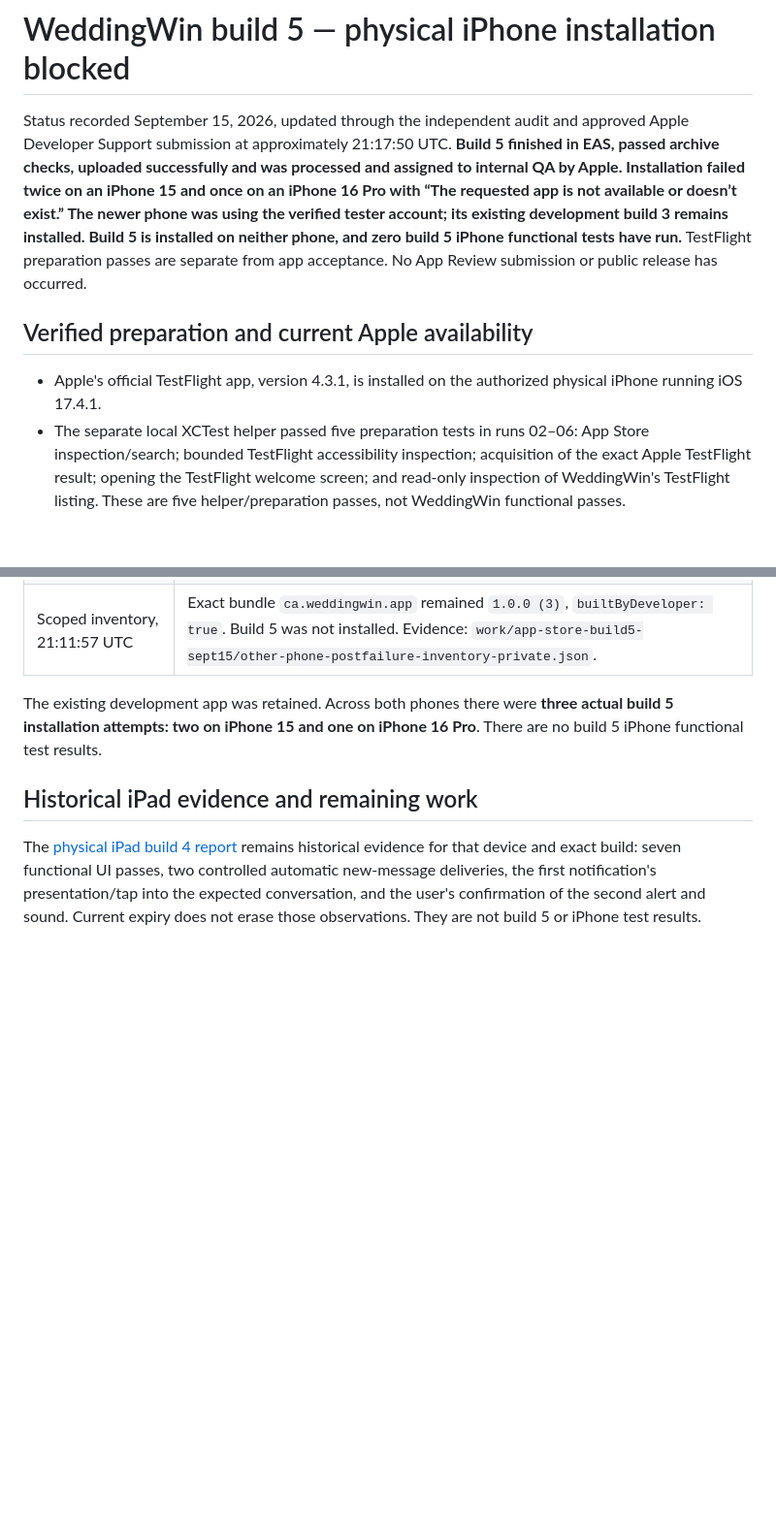
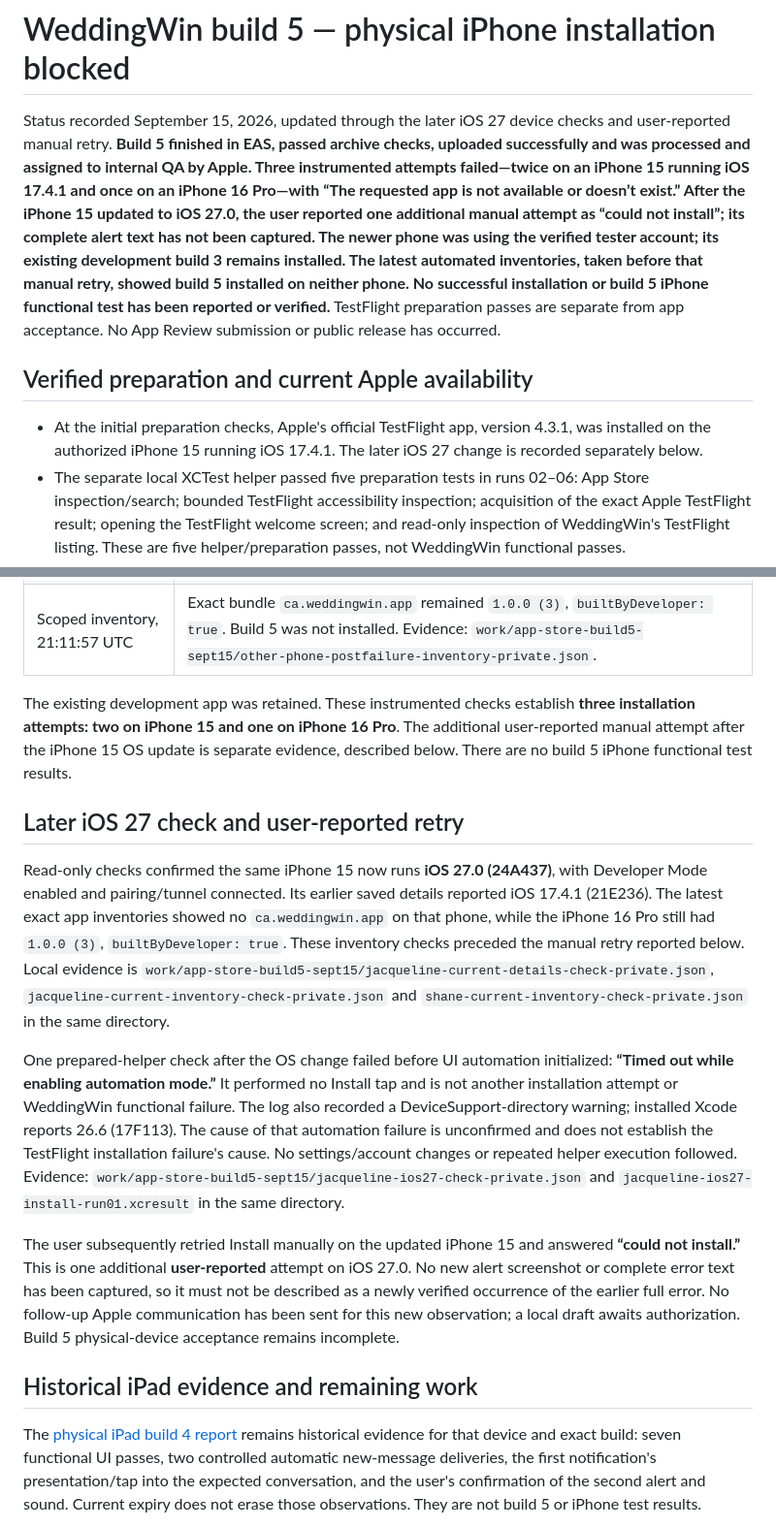
Before and after one commit to djshaneb/AppWeddingWin.ca, a Markdown page: docs/app-store/IPHONE_TESTFLIGHT_BUILD5_REPORT.md, 2 parts joined by grey strips. Shown at 97% size. GitHub-like rendering; blank space fills up the shorter version.

Commit message:
Record release regression checks and latest phone installation result

```diff
--- a/docs/app-store/IPHONE_TESTFLIGHT_BUILD5_REPORT.md
+++ b/docs/app-store/IPHONE_TESTFLIGHT_BUILD5_REPORT.md
@@ -1,10 +1,10 @@
 # WeddingWin build 5 — physical iPhone installation blocked
 
-Status recorded September 15, 2026, updated through the independent audit and approved Apple Developer Support submission at approximately 21:17:50 UTC. **Build 5 finished in EAS, passed archive checks, uploaded successfully and was processed and assigned to internal QA by Apple. Installation failed twice on an iPhone 15 and once on an iPhone 16 Pro with “The requested app is not available or doesn’t exist.” The newer phone was using the verified tester account; its existing development build 3 remains installed. Build 5 is installed on neither phone, and zero build 5 iPhone functional tests have run.** TestFlight preparation passes are separate from app acceptance. No App Review submission or public release has occurred.
+Status recorded September 15, 2026, updated through the later iOS 27 device checks and user-reported manual retry. **Build 5 finished in EAS, passed archive checks, uploaded successfully and was processed and assigned to internal QA by Apple. Three instrumented attempts failed—twice on an iPhone 15 running iOS 17.4.1 and once on an iPhone 16 Pro—with “The requested app is not available or doesn’t exist.” After the iPhone 15 updated to iOS 27.0, the user reported one additional manual attempt as “could not install”; its complete alert text has not been captured. The newer phone was using the verified tester account; its existing development build 3 remains installed. The latest automated inventories, taken before that manual retry, showed build 5 installed on neither phone. No successful installation or build 5 iPhone functional test has been reported or verified.** TestFlight preparation passes are separate from app acceptance. No App Review submission or public release has occurred.
 
 ## Verified preparation and current Apple availability
 
-- Apple's official TestFlight app, version 4.3.1, is installed on the authorized physical iPhone running iOS 17.4.1.
+- At the initial preparation checks, Apple's official TestFlight app, version 4.3.1, was installed on the authorized iPhone 15 running iOS 17.4.1. The later iOS 27 change is recorded separately below.
 - The separate local XCTest helper passed five preparation tests in runs 02–06: App Store inspection/search; bounded TestFlight accessibility inspection; acquisition of the exact Apple TestFlight result; opening the TestFlight welcome screen; and read-only inspection of WeddingWin's TestFlight listing. These are five helper/preparation passes, not WeddingWin functional passes.
 - The acquisition check distinguished the sponsored result from TestFlight using the observed TestFlight title, Apple publisher and acquisition control in the same result cell.
 - Before the replacement upload, a fresh authenticated App Store Connect inspection showed WeddingWin builds 2, 3 and 4 as **Expired**, with no available internal group build or Add Build choice. This supersedes earlier statements that build 4 is currently available for a new TestFlight installation; the cause of expiry is not established here. Build 5's verified assignment below resolves that group-availability blocker.
@@ -66,7 +66,15 @@ After the switch, TestFlight displayed WeddingWin Canada `1.0.0 (5)`, **90 days*
 | Runs 15–16, approximately 21:11 UTC | One actual installation attempt: run 15 tapped Install and opened the existing-app replacement confirmation; run 16 accepted that confirmation as part of the same attempt. TestFlight displayed “Could not install WeddingWin Canada. The requested app is not available or doesn’t exist.” Screenshot: `work/app-store-build5-sept15/other-phone-replacement-result-private.png`. |
 | Scoped inventory, 21:11:57 UTC | Exact bundle `ca.weddingwin.app` remained `1.0.0 (3)`, `builtByDeveloper: true`. Build 5 was not installed. Evidence: `work/app-store-build5-sept15/other-phone-postfailure-inventory-private.json`. |
 
-The existing development app was retained. Across both phones there were **three actual build 5 installation attempts: two on iPhone 15 and one on iPhone 16 Pro**. There are no build 5 iPhone functional test results.
+The existing development app was retained. These instrumented checks establish **three installation attempts: two on iPhone 15 and one on iPhone 16 Pro**. The additional user-reported manual attempt after the iPhone 15 OS update is separate evidence, described below. There are no build 5 iPhone functional test results.
+
+## Later iOS 27 check and user-reported retry
+
+Read-only checks confirmed the same iPhone 15 now runs **iOS 27.0 (24A437)**, with Developer Mode enabled and pairing/tunnel connected. Its earlier saved details reported iOS 17.4.1 (21E236). The latest exact app inventories showed no `ca.weddingwin.app` on that phone, while the iPhone 16 Pro still had `1.0.0 (3)`, `builtByDeveloper: true`. These inventory checks preceded the manual retry reported below. Local evidence is `work/app-store-build5-sept15/jacqueline-current-details-check-private.json`, `jacqueline-current-inventory-check-private.json` and `shane-current-inventory-check-private.json` in the same directory.
+
+One prepared-helper check after the OS change failed before UI automation initialized: **“Timed out while enabling automation mode.”** It performed no Install tap and is not another installation attempt or WeddingWin functional failure. The log also recorded a DeviceSupport-directory warning; installed Xcode reports 26.6 (17F113). The cause of that automation failure is unconfirmed and does not establish the TestFlight installation failure's cause. No settings/account changes or repeated helper execution followed. Evidence: `work/app-store-build5-sept15/jacqueline-ios27-check-private.json` and `jacqueline-ios27-install-run01.xcresult` in the same directory.
+
+The user subsequently retried Install manually on the updated iPhone 15 and answered **“could not install.”** This is one additional **user-reported** attempt on iOS 27.0. No new alert screenshot or complete error text has been captured, so it must not be described as a newly verified occurrence of the earlier full error. No follow-up Apple communication has been sent for this new observation; a local draft awaits authorization. Build 5 physical-device acceptance remains incomplete.
 
 ## Historical iPad evidence and remaining work
 
```
Also changed, not shown: docs/app-store/RELEASE_READINESS.md (+3 -1 lines), docs/app-store/RELEASE_VERIFICATION_2026-09-15.md (added, +81 -0 lines).
